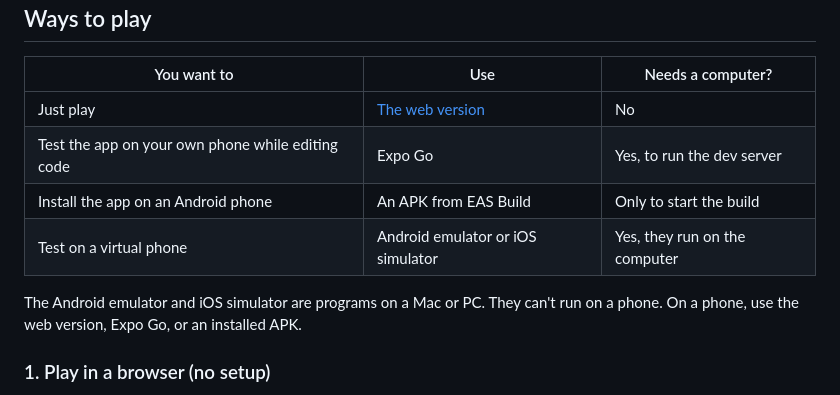
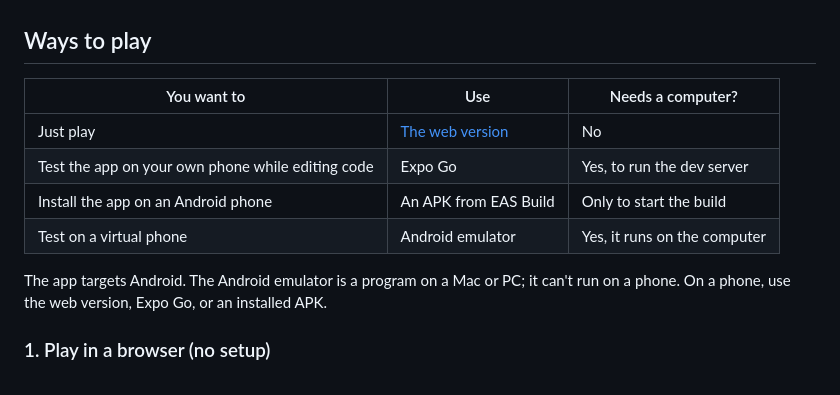
Before and after one commit to xsophiexu/unspoken, a Markdown page: README.md, the part around one of its changes. GitHub-like rendering.

```diff
--- a/README.md
+++ b/README.md
@@ -31,9 +31,9 @@ The interface follows the "Current interface · Decided" row of the Word Game Sc
 | Just play | [The web version](https://claude.ai/artifact/SXDwUy3D3ZzAyVBZun3dq1) | No |
 | Test the app on your own phone while editing code | Expo Go | Yes, to run the dev server |
 | Install the app on an Android phone | An APK from EAS Build | Only to start the build |
-| Test on a virtual phone | Android emulator or iOS simulator | Yes, they run on the computer |
+| Test on a virtual phone | Android emulator | Yes, it runs on the computer |
 
-The Android emulator and iOS simulator are programs on a Mac or PC. They can't run on a phone. On a phone, use the web version, Expo Go, or an installed APK.
+The app targets Android. The Android emulator is a program on a Mac or PC; it can't run on a phone. On a phone, use the web version, Expo Go, or an installed APK.
 
 ### 1. Play in a browser (no setup)
 
```
Also changed, not shown: other parts of README.md (+7 -11 lines), docs/architecture.md (+11 -11 lines).
